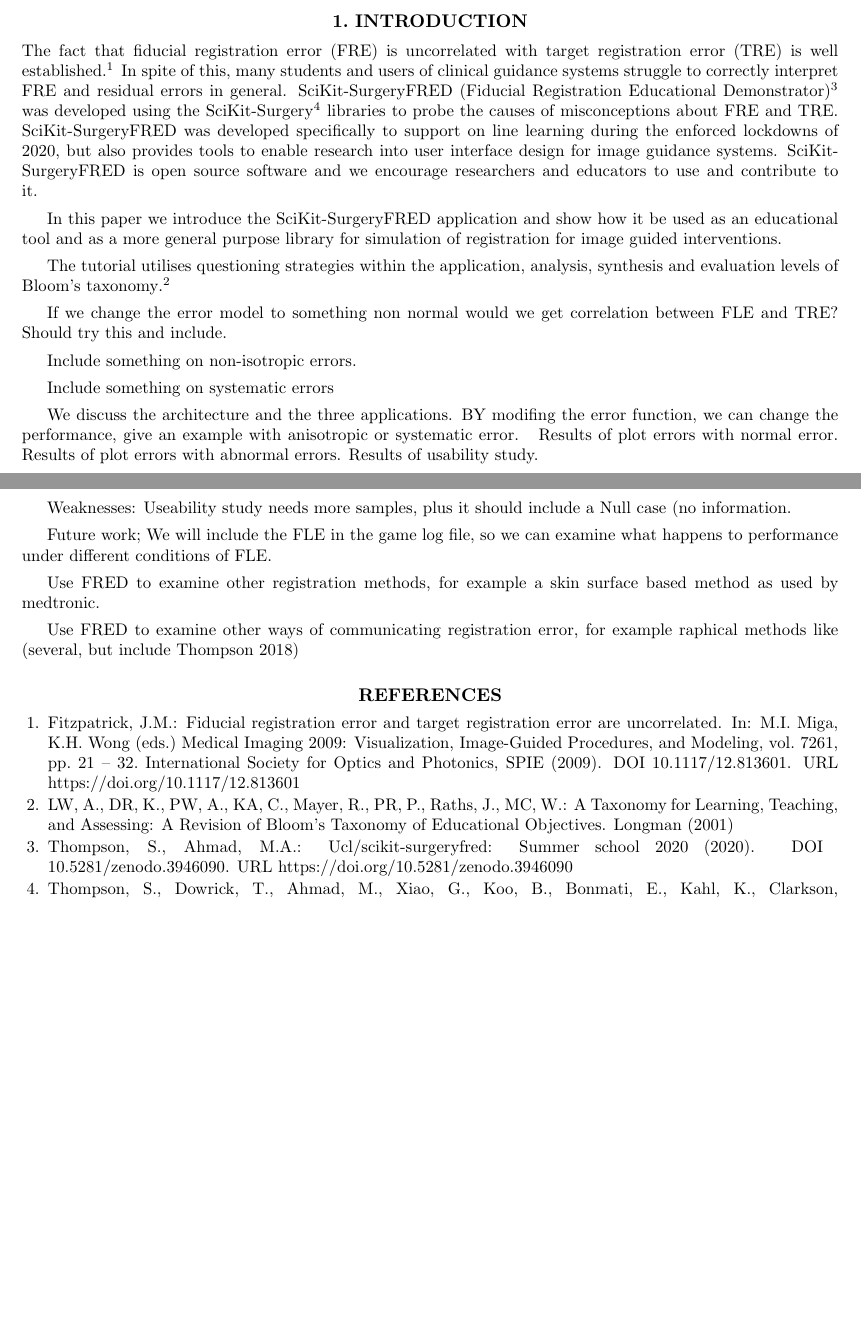
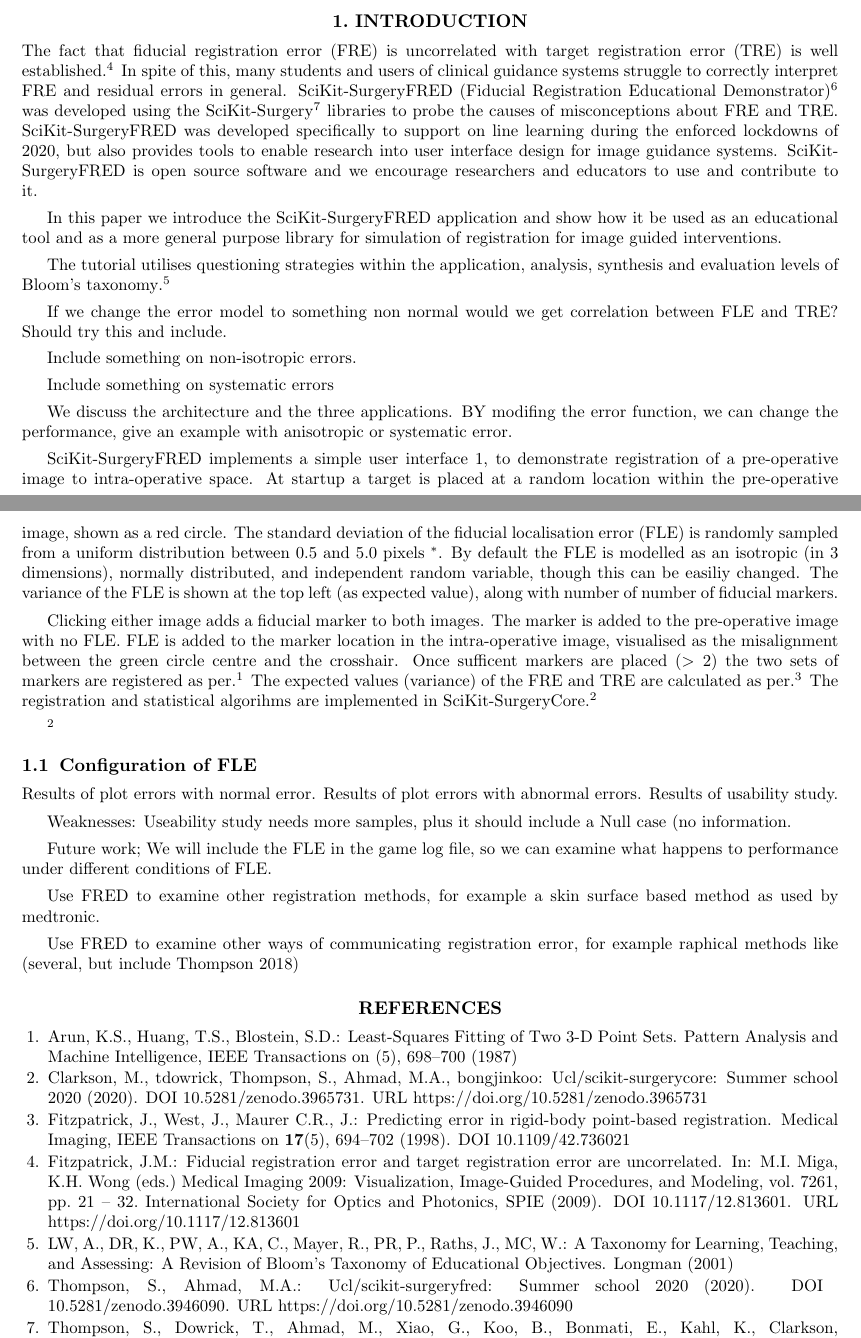
Before and after one commit to SciKit-Surgery/scikit-surgeryfred-paper, a LaTeX paper (surgeryfred-paper.tex, which reads methods.tex, surgeryfred-paper.bib): two parts of pages 1 and 2 of 2 before the commit and two parts of pages 1 and 2 of 3 after it, joined at a grey line, cut so that both start at the same text, the shorter picture padded with empty space. Compiled offline with pdfLaTeX.

Commit message:
Issue writing method

```diff
--- a/methods.tex
+++ b/methods.tex
@@ -1 +1,9 @@
 We discuss the architecture and the three applications. BY modifing the error function, we can change the performance, give an example with anisotropic or systematic error.
+
+SciKit-SurgeryFRED implements a simple user interface \ref{fig:surgery_fred}, to demonstrate registration of a pre-operative image to intra-operative space. At startup a target is placed at a random location within the pre-operative image, shown as a red circle. The standard deviation of the \gls{FLE} is randomly sampled from a uniform distribution
+between 0.5 and 5.0 pixels \footnote{All units are in pixels, as the concepts being explored do not depend on the units used. Figure \ref{fig:surgery_fred} shows a brain MRI 458x512 pixels, by design SciKit-SurgeryFRED should work with other images of arbitrary dimensions.}. By default the \gls{FLE} is modelled as an isotropic (in 3 dimensions), normally distributed, and independent random variable, though this can be easiliy changed. The variance of the \gls{FLE} is shown at the top left (as expected value), along with number of number of fiducial markers.
+
+Clicking either image adds a fiducial marker to both images. The marker is added to the pre-operative image with no \gls{FLE}. \gls{FLE} is added to the marker location in the intra-operative image, visualised as the misalignment between the green circle centre and the crosshair. Once sufficent markers are placed ($>2$) the two sets of markers are registered as per \cite{Arun1987}. The expected values (variance) of the \gls{FRE} and \gls{TRE} are calculated
+as per \cite{Fitzpatrick1998}. The registration and statistical algorihms are implemented in SciKit-SurgeryCore \cite{matt_clarkson_2020_3965731}.
+
+\cite{matt_clarkson_2020_3965731}
@@ -1,0 +18,5 @@
+	\end{center}
+\end{figure}
+
+
+\subsection{Configuration of FLE}
--- a/surgeryfred-paper.bib
+++ b/surgeryfred-paper.bib
@@ -203,3 +203,17 @@
 	Pages = {430—439},
 	URL = {https://doi.org/10.1002/lt.24732},
 }
+
+@software{matt_clarkson_2020_3965731,
+  author       = {Matt Clarkson and
+                  tdowrick and
+                  Stephen Thompson and
+                  Mian Asbat Ahmad and
+                  bongjinkoo},
+  title        = {UCL/scikit-surgerycore: Summer School 2020},
+  month        = jul,
+  year         = 2020,
+  publisher    = {Zenodo},
+  version      = {v0.6.6},
+  doi          = {10.5281/zenodo.3965731},
+  url          = {https://doi.org/10.5281/zenodo.3965731}
@@ -205,0 +225,3 @@
+  Journal                  = {Pattern Analysis and Machine Intelligence, IEEE Transactions on},
+  Year                     = {1987},
+  Number                   = {5},
```
Also changed, not shown: Makefile, methods.tex (8 more changed lines), surgeryfred-paper.bib (11 more changed lines).
